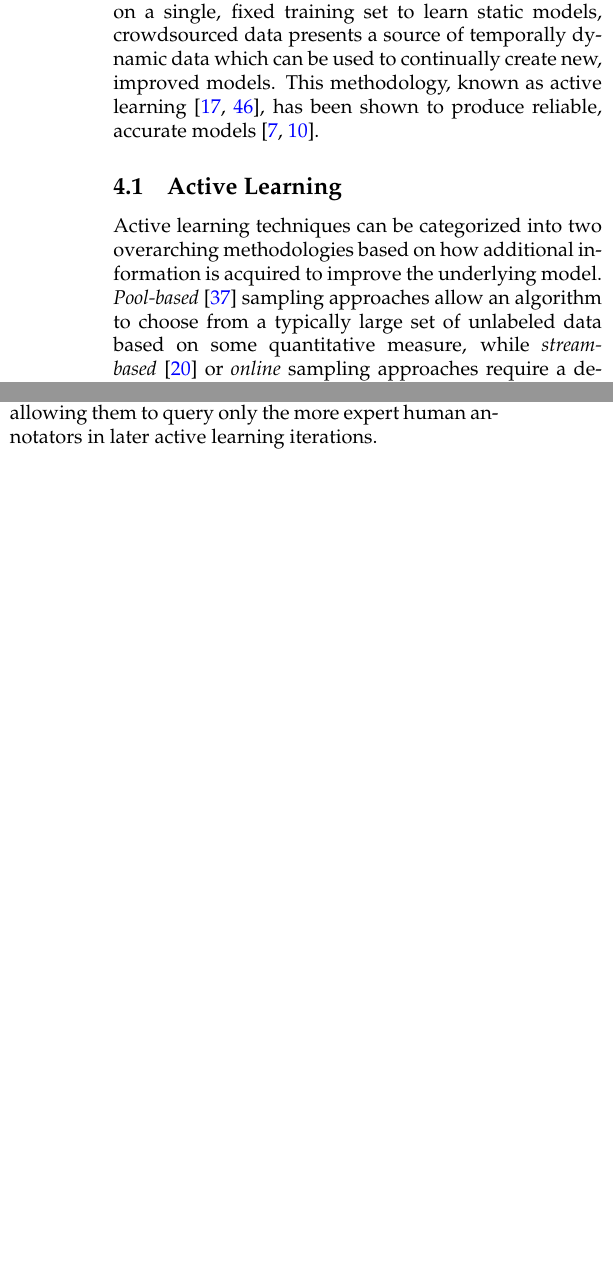
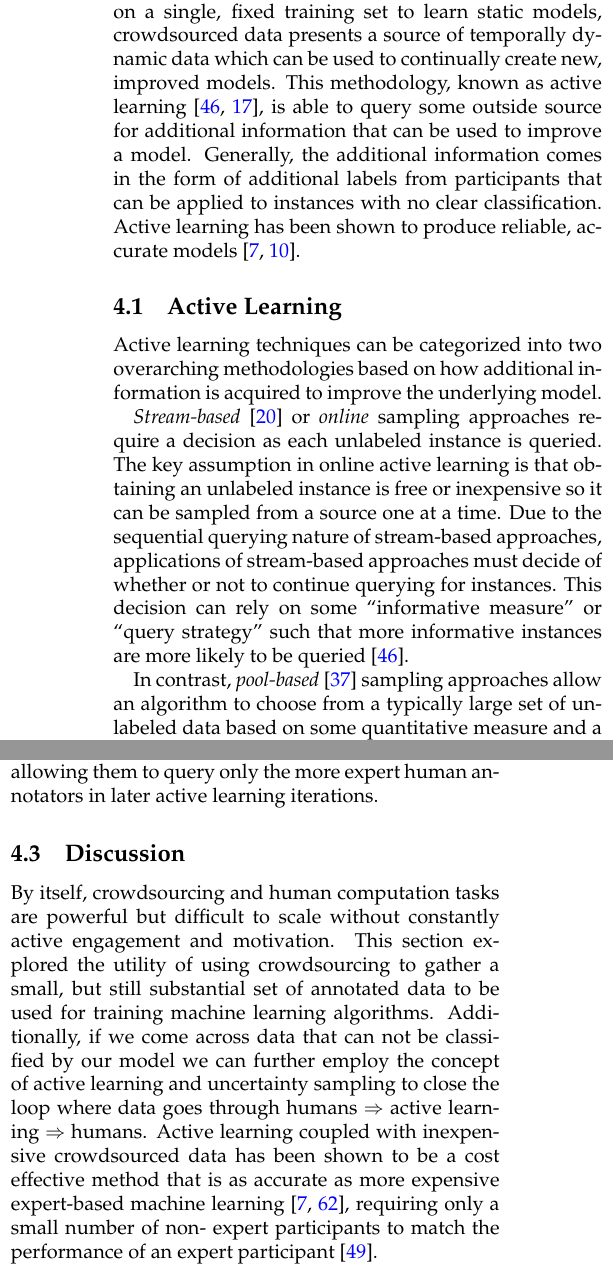
Before and after one commit to a5huynh/research-exam, a LaTeX paper (re.tex): two parts of the columns of page 6 of 10, joined at a grey line, cut so that both start at the same text, the shorter picture padded with empty space. Compiled offline with pdfLaTeX; a LaTeX package or settings file that is missing is left out.

Commit message:
Improved text of Learning from the Crowd section.

```diff
--- a/re.tex
+++ b/re.tex
@@ -514,18 +514,25 @@ While traditional machine learning approaches focus on a single,
 fixed training set to learn static models, crowdsourced data presents
 a source of temporally dynamic data which can be used to continually
 create new, improved models. This methodology, known as active
-learning~\cite{Druck2009,Settles2010}, has been shown to produce reliable,
+learning~\cite{Settles2010,Druck2009}, is able to query some outside
+source for additional information that can be used to improve a model.
+Generally, the additional information comes in the form of additional
+labels from participants that can be applied to instances with no
+clear classification. Active learning has been shown to produce reliable,
 accurate models~\cite{Barrington2012,Brew2010}.
 
 
 \subsection{Active Learning}
 Active learning techniques can be categorized into two overarching
 methodologies based on how additional information is acquired to
-improve the underlying model. \textit{Pool-based}~\cite{McCallum1998}
-sampling approaches allow an algorithm to choose from a typically large set
-of unlabeled data based on some quantitative measure, while
-\textit{stream-based}~\cite{Freund1997} or \textit{online} sampling approaches
-require a decision as each unlabeled instance is queried. Pool-based methods
-are typically studied in more detail, used in approaches stemming from text
-classification~\cite{Lewis1994,Yan2011}, image classification, and more.
+improve the underlying model.
 
+\textit{Stream-based}~\cite{Freund1997} or \textit{online} sampling
+approaches require a decision as each unlabeled instance is queried. The key
+assumption in online active learning is that obtaining an unlabeled instance
+is free or inexpensive so it can be sampled from a source one at a time. Due to
+the sequential querying nature of stream-based approaches, applications of
+stream-based approaches must decide of whether or not to continue querying for
+instances. This decision can rely on some ``informative measure'' or ``query
+strategy'' such that more informative instances are more likely to be
+queried~\cite{Settles2010}.
@@ -537 +539,2 @@ data while negative training data does not increase the accuracy of the model.
 
+In contrast, \textit{pool-based}~\cite{McCallum1998} sampling approaches allow an algorithm to choose from a typically large set of unlabeled data based on some quantitative measure and a small set of labeled data. For many real-world learning problems, a large set of unlabeled data can be gathered at once, for instance using crowdsourcing. Pool-based methods are typically studied in more detail, used in approaches stemming from text classification~\cite{Lewis1994,Yan2011}, natural language processing~\cite{Snow2008}, and more.
@@ -568,3 +574,0 @@ have different ``noise'' levels showing that both true labels and the
-expert level of individual human annotators can be estimated, thus allowing
-them to query only the more expert human annotators in later active learning
-iterations.
@@ -571,20 +581,40 @@ iterations.
+both true labels and the expert level of individual human annotators can be
+estimated, thus allowing them to query only the more expert human
+annotators in later active learning iterations.
+
+
+\subsection{Discussion}
+By itself, crowdsourcing and human computation tasks are powerful but
+difficult to scale without constantly active engagement and motivation. This
+section explored the utility of using crowdsourcing to gather a small, but still
+substantial set of annotated data to be used for training machine learning
+algorithms. Additionally, if we come across data that can not be classified by
+our model we can further employ the concept of active learning and uncertainty
+sampling to close the loop where data goes through humans $\Rightarrow$ active
+learning $\Rightarrow$ humans. Active learning coupled with inexpensive
+crowdsourced data has been shown to be a cost effective method that is as
+accurate as more expensive expert-based machine
+learning~\cite{Barrington2012,Yan2011}, requiring only a small number of non-
+expert participants to match the performance of an expert
+participant~\cite{Snow2008}.
+
 
 \section{Applications in Cultural Heritage}
 \label{sec:applications-heritage}
-While the majority of crowdsourcing techniques have thus far focused on fields
-outside of cultural heritage, the massive data collection capabilities of the
-crowd have started to find ways to improve the interpretation, digital
-preservation, and exploration/discovery of cultural heritage objects and sites
-of interest.
+While the majority of crowdsourcing techniques have thus far focused on
+fields outside of cultural heritage, the massive data collection
+capabilities of the crowd have started to find ways to improve the
+interpretation, digital preservation, and exploration/discovery of cultural
+heritage objects and sites of interest.
 
 More importantly, the engagement of the public with the interpretation,
 preservation, and discovery of cultural heritage offers an opportunity for
-someone to do something more than simply consume information, ``engag[ing] them
-in the fundamental reason that these digital collections exist in the
+someone to do something more than simply consume information, ``engag[ing]
+them in the fundamental reason that these digital collections exist in the
 first place~\cite{Owens2013}.''
 
+
 \subsection{Interpretation}
-
 In museums, collections of cultural heritage objects are traditionally organized
 into galleries based around a common theme by professional curators. This
 organization helps museum visitors interpret the collections~\cite{Aletras2012}
```
Also changed, not shown: re.tex (80 more changed lines).
